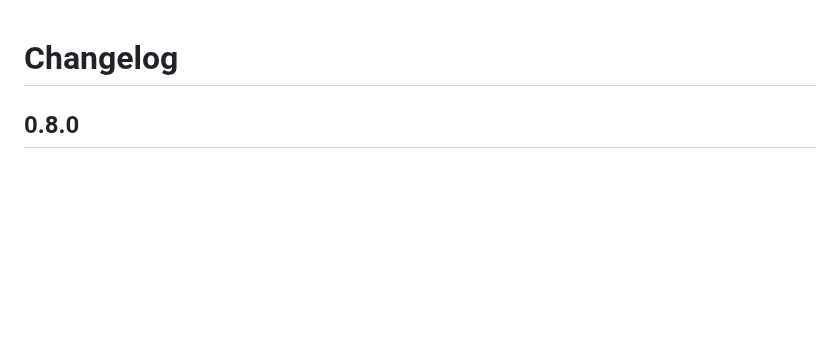
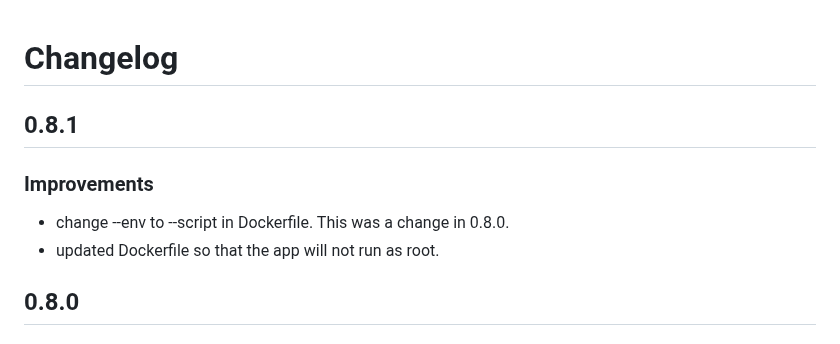
Before and after one commit to sandialabs/talkpipe, a Markdown page: CHANGELOG.md, the part around the change. Rendered like a GitHub page; blank space fills up the shorter version.

Commit message:
Updated Changelog

```diff
--- a/CHANGELOG.md
+++ b/CHANGELOG.md
@@ -1,4 +1,9 @@
 # Changelog
+
+## 0.8.1
+### Improvements
+- change --env to --script in Dockerfile.  This was a change in 0.8.0.
+- updated Dockerfile so that the app will not run as root.
 
 ## 0.8.0
 ### New Segments and Sources
```
